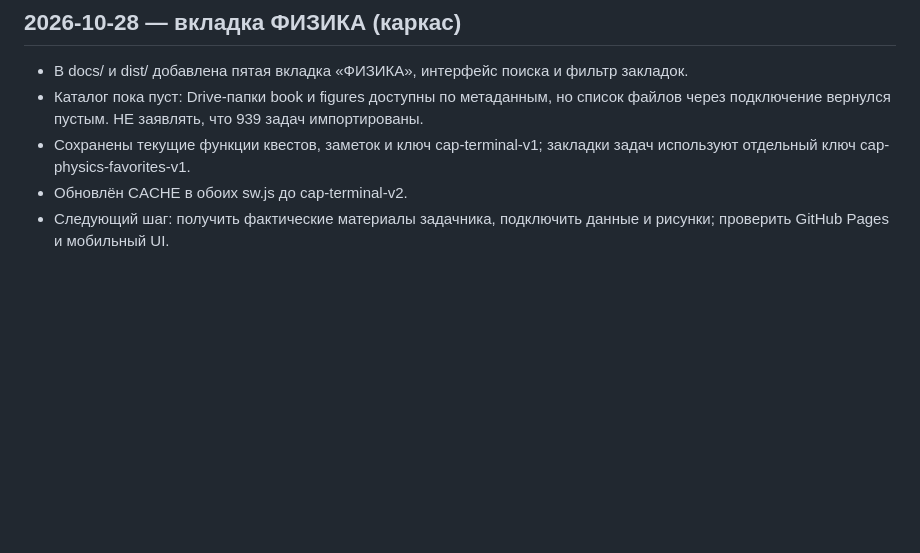
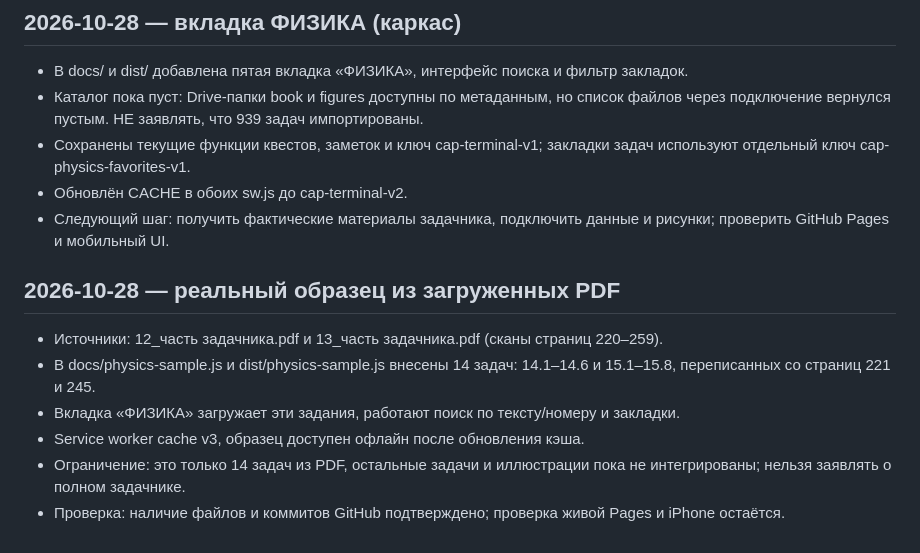
Before and after one commit to romentiy2012-droid/cap-terminal, a Markdown page: WORKLOG.md, the part around the change. Drawn GitHub-style; blank space fills up the shorter version.

Commit message:
docs: log PDF-based physics sample and limitations

```diff
--- a/WORKLOG.md
+++ b/WORKLOG.md
@@ -33,3 +33,11 @@
 - Сохранены текущие функции квестов, заметок и ключ cap-terminal-v1; закладки задач используют отдельный ключ cap-physics-favorites-v1.
 - Обновлён CACHE в обоих sw.js до cap-terminal-v2.
 - Следующий шаг: получить фактические материалы задачника, подключить данные и рисунки; проверить GitHub Pages и мобильный UI.
+
+## 2026-10-28 — реальный образец из загруженных PDF
+- Источники: 12_часть задачника.pdf и 13_часть задачника.pdf (сканы страниц 220–259).
+- В docs/physics-sample.js и dist/physics-sample.js внесены 14 задач: 14.1–14.6 и 15.1–15.8, переписанных со страниц 221 и 245.
+- Вкладка «ФИЗИКА» загружает эти задания, работают поиск по тексту/номеру и закладки.
+- Service worker cache v3, образец доступен офлайн после обновления кэша.
+- Ограничение: это только 14 задач из PDF, остальные задачи и иллюстрации пока не интегрированы; нельзя заявлять о полном задачнике.
+- Проверка: наличие файлов и коммитов GitHub подтверждено; проверка живой Pages и iPhone остаётся.
```
